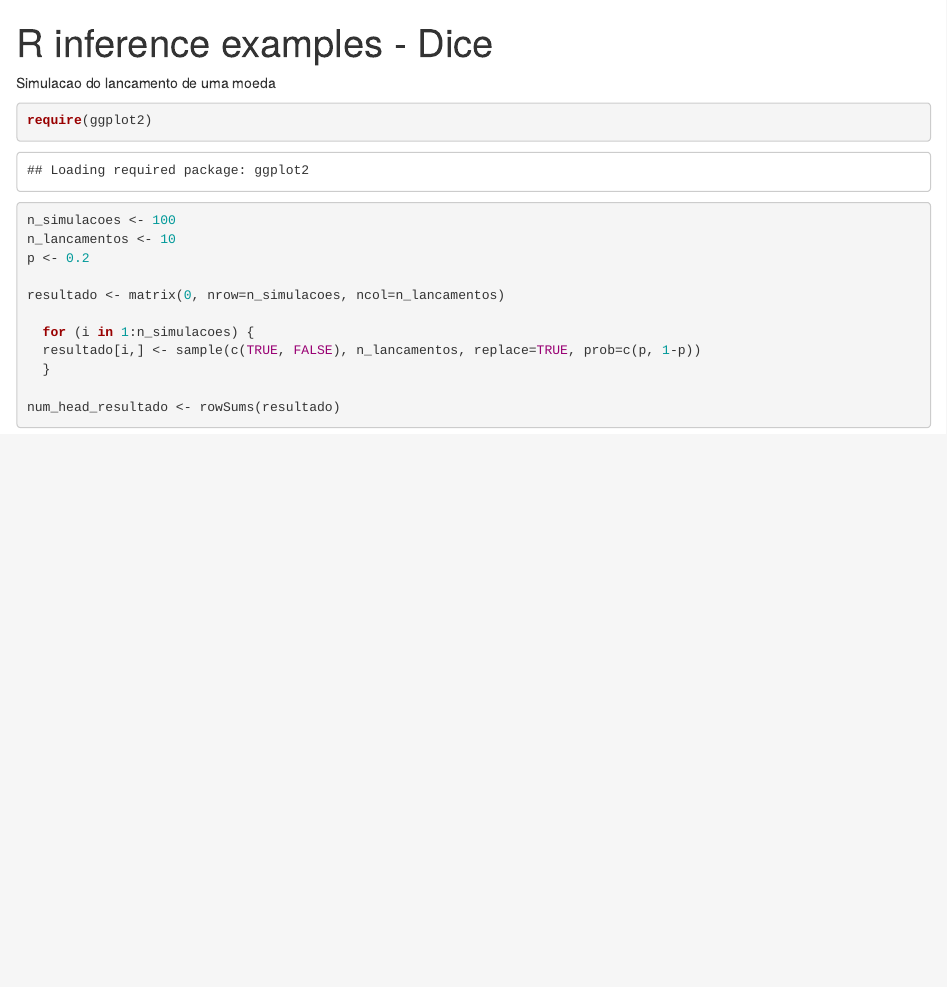
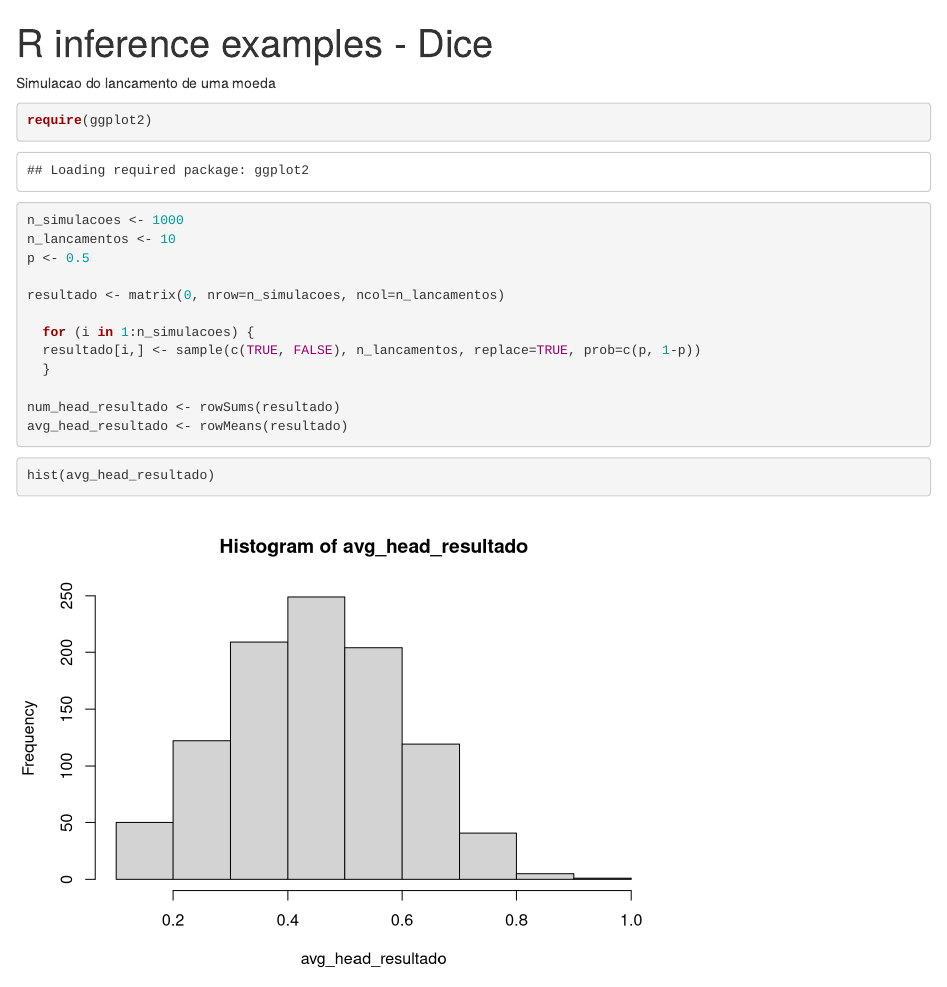
Before and after one commit to flavioyuan/R-Misc, an R Markdown document (dice.Rmd): the page in a window 1100 px wide, from its top. Rendered offline with R 4.5, knitr and Pandoc, with nearby package versions; code that draws random numbers runs with fixed seeds of ours.

Commit message:
ADD: incluido histograma

````diff
--- a/dice.Rmd
+++ b/dice.Rmd
@@ -8,9 +8,9 @@ require(ggplot2)
 ```
 
 ```{r simulacao lancamento da moeda}
-n_simulacoes <- 100
+n_simulacoes <- 1000
 n_lancamentos <- 10
-p <- 0.2
+p <- 0.5
 
 resultado <- matrix(0, nrow=n_simulacoes, ncol=n_lancamentos)
 
@@ -19,4 +19,9 @@ resultado <- matrix(0, nrow=n_simulacoes, ncol=n_lancamentos)
   }
 
 num_head_resultado <- rowSums(resultado)
+avg_head_resultado <- rowMeans(resultado)
 ```
+
+```{r histograma media resultado}
+hist(avg_head_resultado)
+```
````
